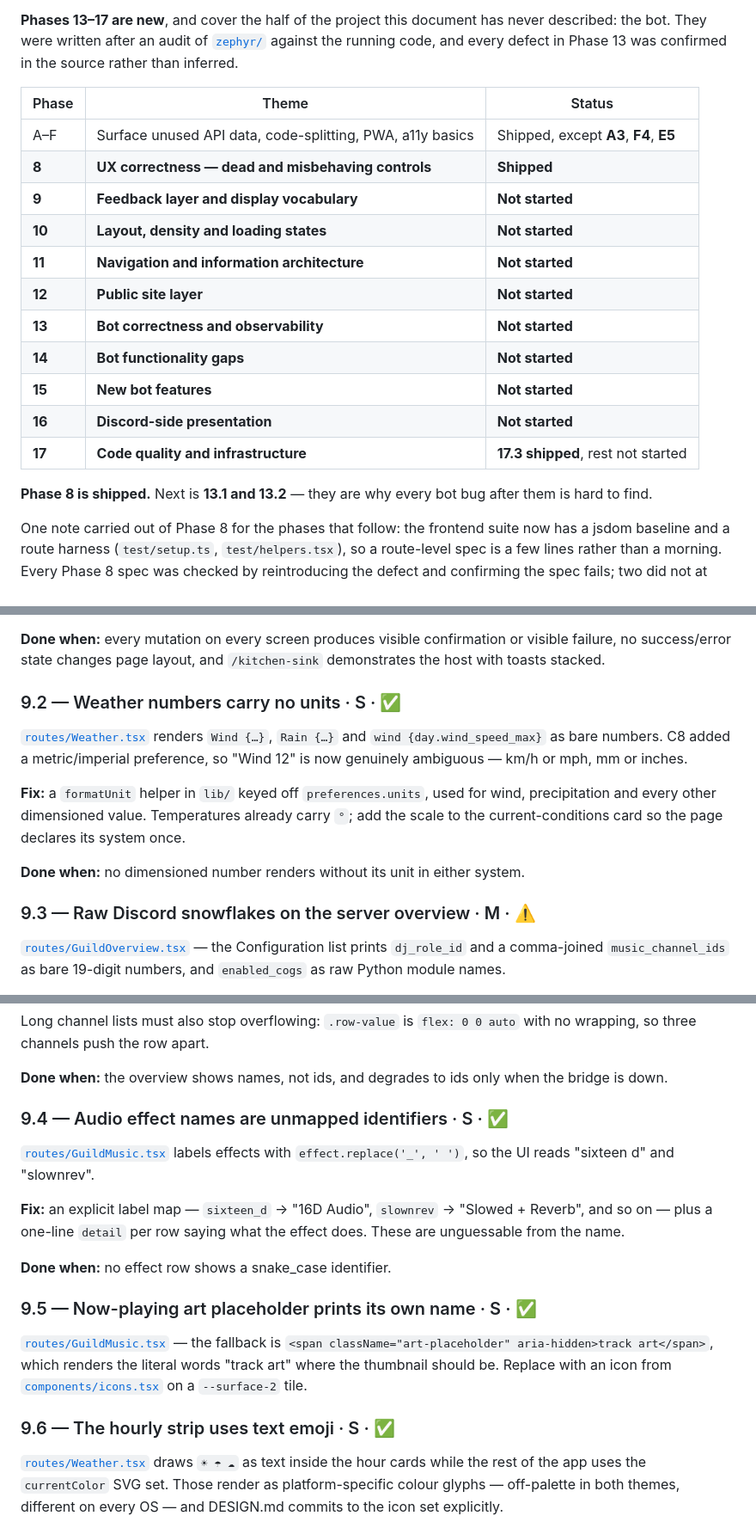
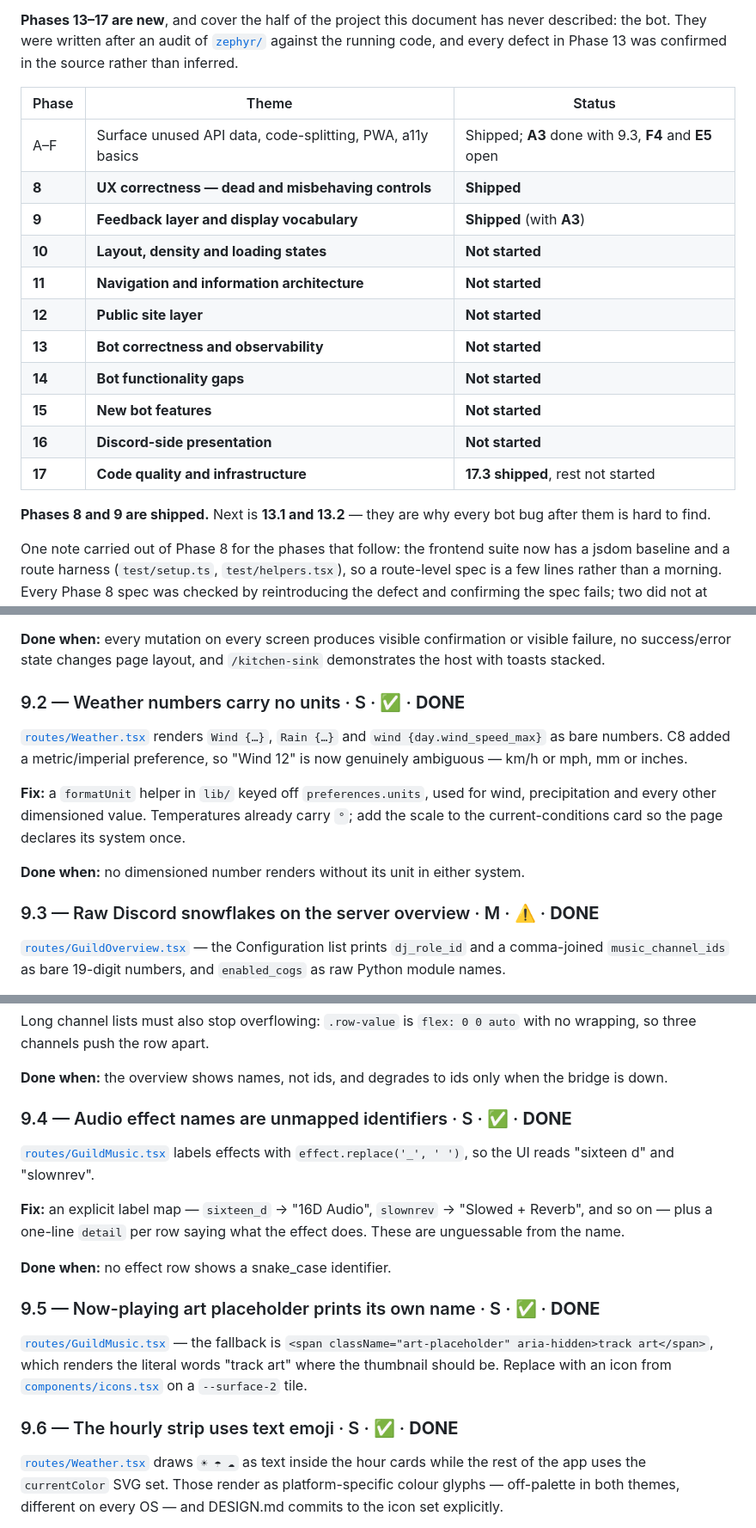
Before and after one commit to Mist10148/Zephyr-Discord-Bot, a Markdown page: docs/ENHANCEMENTS.md, 3 parts joined by grey strips. Shown at 86% size. GitHub-like rendering.

Commit message:
docs: mark Phase 9 and A3 shipped

```diff
--- a/docs/ENHANCEMENTS.md
+++ b/docs/ENHANCEMENTS.md
@@ -31,9 +31,9 @@ running code, and every defect in Phase 13 was confirmed in the source rather th
 
 | Phase | Theme | Status |
 |---|---|---|
-| A–F | Surface unused API data, code-splitting, PWA, a11y basics | Shipped, except **A3**, **F4**, **E5** |
+| A–F | Surface unused API data, code-splitting, PWA, a11y basics | Shipped; **A3** done with 9.3, **F4** and **E5** open |
 | **8** | **UX correctness — dead and misbehaving controls** | **Shipped** |
-| **9** | **Feedback layer and display vocabulary** | **Not started** |
+| **9** | **Feedback layer and display vocabulary** | **Shipped** (with **A3**) |
 | **10** | **Layout, density and loading states** | **Not started** |
 | **11** | **Navigation and information architecture** | **Not started** |
 | **12** | **Public site layer** | **Not started** |
@@ -43,7 +43,7 @@ running code, and every defect in Phase 13 was confirmed in the source rather th
 | **16** | **Discord-side presentation** | **Not started** |
 | **17** | **Code quality and infrastructure** | **17.3 shipped**, rest not started |
 
-**Phase 8 is shipped.** Next is **13.1 and 13.2** — they are why every bot bug after
+**Phases 8 and 9 are shipped.** Next is **13.1 and 13.2** — they are why every bot bug after
 them is hard to find.
 
 One note carried out of Phase 8 for the phases that follow: the frontend suite now has a
@@ -183,7 +183,7 @@ region `aria-live="polite"` while errors keep `role="alert"`.
 failure, no success/error state changes page layout, and `/kitchen-sink` demonstrates the
 host with toasts stacked.
 
-### 9.2 — Weather numbers carry no units · S · ✅
+### 9.2 — Weather numbers carry no units · S · ✅ · **DONE**
 
 [`routes/Weather.tsx`](../website/frontend/src/routes/Weather.tsx) renders `Wind {…}`,
 `Rain {…}` and `wind {day.wind_speed_max}` as bare numbers. C8 added a metric/imperial
@@ -195,7 +195,7 @@ scale to the current-conditions card so the page declares its system once.
 
 **Done when:** no dimensioned number renders without its unit in either system.
 
-### 9.3 — Raw Discord snowflakes on the server overview · M · ⚠️
+### 9.3 — Raw Discord snowflakes on the server overview · M · ⚠️ · **DONE**
 
 [`routes/GuildOverview.tsx`](../website/frontend/src/routes/GuildOverview.tsx) — the
 Configuration list prints `dj_role_id` and a comma-joined `music_channel_ids` as bare
@@ -213,7 +213,7 @@ wrapping, so three channels push the row apart.
 **Done when:** the overview shows names, not ids, and degrades to ids only when the bridge
 is down.
 
-### 9.4 — Audio effect names are unmapped identifiers · S · ✅
+### 9.4 — Audio effect names are unmapped identifiers · S · ✅ · **DONE**
 
 [`routes/GuildMusic.tsx`](../website/frontend/src/routes/GuildMusic.tsx) labels effects with
 `effect.replace('_', ' ')`, so the UI reads "sixteen d" and "slownrev".
@@ -224,7 +224,7 @@ unguessable from the name.
 
 **Done when:** no effect row shows a snake_case identifier.
 
-### 9.5 — Now-playing art placeholder prints its own name · S · ✅
+### 9.5 — Now-playing art placeholder prints its own name · S · ✅ · **DONE**
 
 [`routes/GuildMusic.tsx`](../website/frontend/src/routes/GuildMusic.tsx) — the fallback is
 `<span className="art-placeholder" aria-hidden>track art</span>`, which renders the literal
@@ -232,7 +232,7 @@ words "track art" where the thumbnail should be. Replace with an icon from
 [`components/icons.tsx`](../website/frontend/src/components/icons.tsx) on a `--surface-2`
 tile.
 
-### 9.6 — The hourly strip uses text emoji · S · ✅
+### 9.6 — The hourly strip uses text emoji · S · ✅ · **DONE**
 
 [`routes/Weather.tsx`](../website/frontend/src/routes/Weather.tsx) draws `☀ ☂ ☁` as text
 inside the hour cards while the rest of the app uses the `currentColor` SVG set. Those
```
Also changed, not shown: other parts of docs/ENHANCEMENTS.md (+1 -1 lines).
